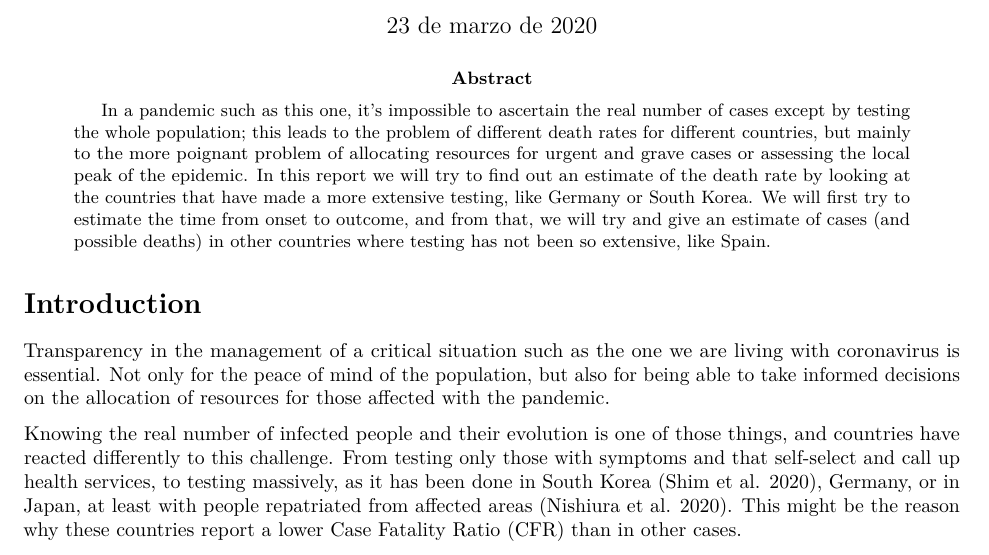
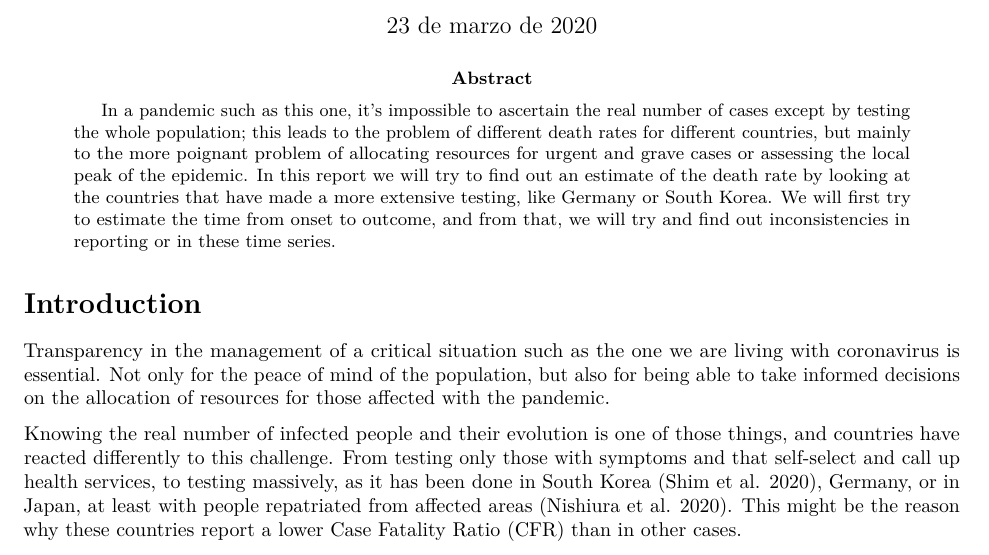
Before and after one commit to JJ/covid-reports, an R Markdown document (real-cases.Rmd): part of page 1 of 5, cut so that both start at the same text. Rendered offline with R 4.5, knitr and Pandoc, then LaTeX, with nearby package versions; both versions are drawn in the output format of the newer one; some code elsewhere in the file could not run offline.

Commit message:
Better PDF formatting

````diff
--- a/real-cases.Rmd
+++ b/real-cases.Rmd
@@ -2,13 +2,19 @@
 title: "Estimating the infection fatality rate by using time series correlations"
 author: "J. J. Merelo"
 date: "23 de marzo de 2020"
+output:
+  pdf_document: default
+  html_document: default
 bibliography: covid.bib
+abstract: In a pandemic such as this one, it's impossible to ascertain the real number
+  of cases except by testing the whole population; this leads to the problem of different
+  death rates for different countries, but mainly to the more poignant problem of
+  allocating resources for urgent and grave cases or assessing the local peak of the
+  epidemic. In this report we will try to find out an estimate of the death rate by
+  looking at the countries that have made a more extensive testing, like Germany or
+  South Korea. We will first try to estimate the time from onset to outcome, and from
+  that, we will try and find out inconsistencies in reporting or in these time series.
 urlcolor: blue
-output:
-  html_document: default
-  pdf_document: default
-abstract:
-  In a pandemic such as this one, it's impossible to ascertain the real number of cases except by testing the whole population; this leads to the problem of different death rates for different countries, but mainly to the more poignant problem of allocating resources for urgent and grave cases or assessing the local peak of the epidemic. In this report we will try to find out an estimate of the death rate by looking at the countries that have made a more extensive testing, like Germany or South Korea. We will first try to estimate the time from onset to outcome, and from that, we will try and give an estimate of cases (and possible deaths) in other countries where testing has not been so extensive, like Spain.
 ---
 
 ```{r setup, include=FALSE}
````
Also changed, not shown: real-cases.Rmd (4 more changed lines).
